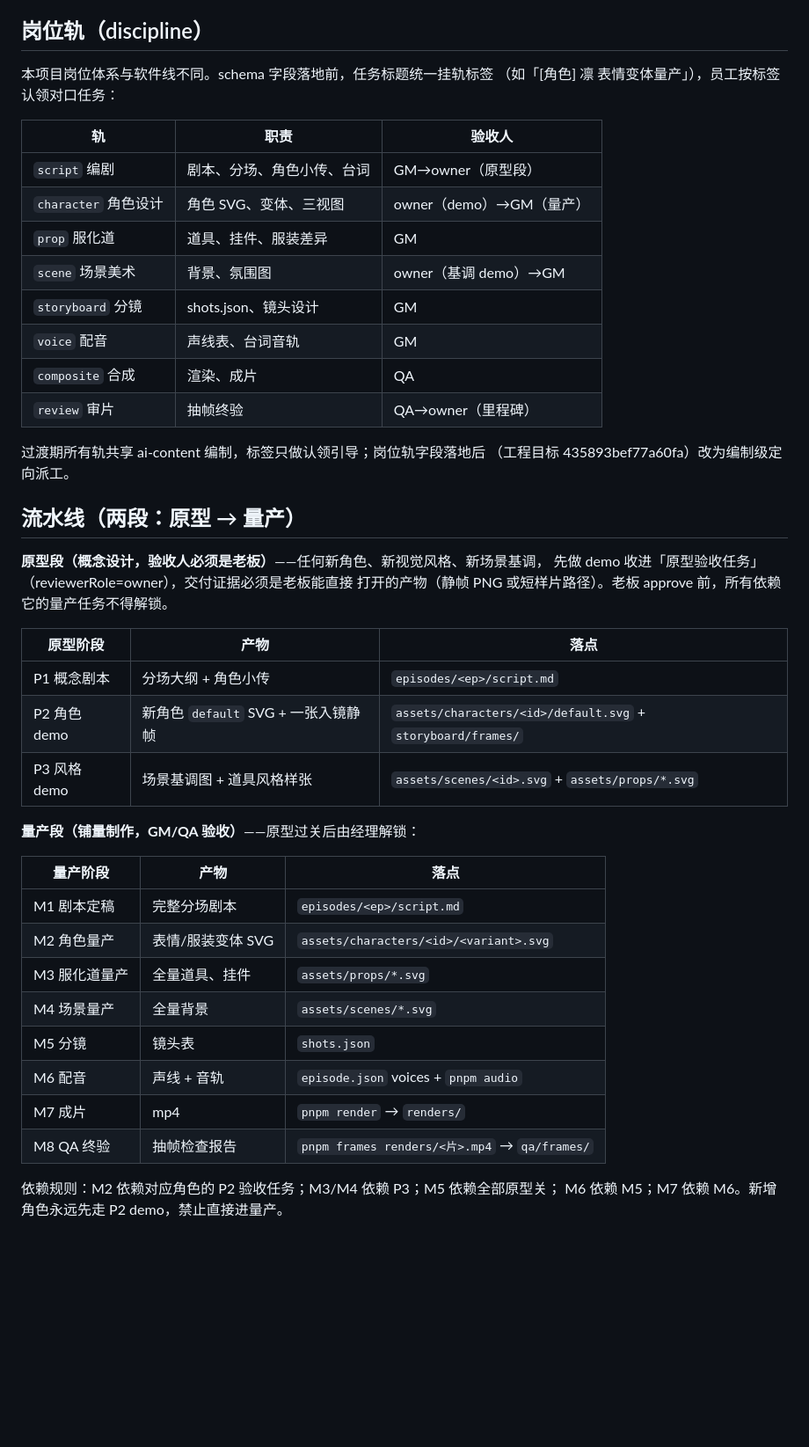
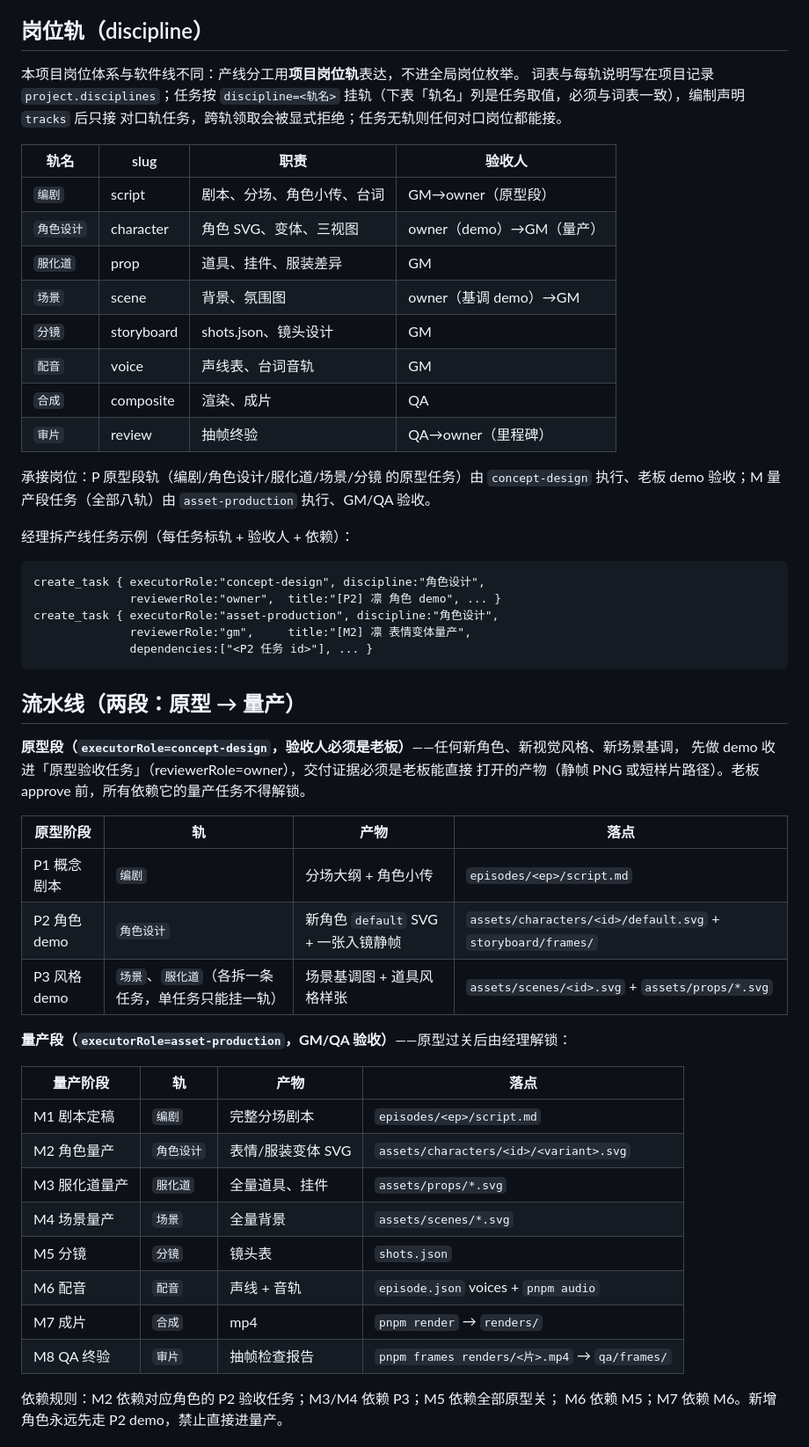
Before and after one commit to MainListActivity/maplayer-content, a Markdown page: AGENTS.md, the part around the change. Shown at 88% size. GitHub-like rendering; blank space fills up the shorter version.

Commit message:
AGENTS：岗位轨节同步为已部署 discipline 语义，P/M 表标轨与承接岗位

````diff
--- a/AGENTS.md
+++ b/AGENTS.md
@@ -5,47 +5,60 @@ Remotion 播放器（`src/lib/`）按分镜表自动合成成片，不要改渲
 
 ## 岗位轨（discipline）
 
-本项目岗位体系与软件线不同。schema 字段落地前，任务标题统一挂轨标签
-（如「[角色] 凛 表情变体量产」），员工按标签认领对口任务：
+本项目岗位体系与软件线不同：产线分工用**项目岗位轨**表达，不进全局岗位枚举。
+词表与每轨说明写在项目记录 `project.disciplines`；任务按 `discipline=<轨名>`
+挂轨（下表「轨名」列是任务取值，必须与词表一致），编制声明 `tracks` 后只接
+对口轨任务，跨轨领取会被显式拒绝；任务无轨则任何对口岗位都能接。
 
-| 轨 | 职责 | 验收人 |
-|---|---|---|
-| `script` 编剧 | 剧本、分场、角色小传、台词 | GM→owner（原型段）|
-| `character` 角色设计 | 角色 SVG、变体、三视图 | owner（demo）→GM（量产）|
-| `prop` 服化道 | 道具、挂件、服装差异 | GM |
-| `scene` 场景美术 | 背景、氛围图 | owner（基调 demo）→GM |
-| `storyboard` 分镜 | shots.json、镜头设计 | GM |
-| `voice` 配音 | 声线表、台词音轨 | GM |
-| `composite` 合成 | 渲染、成片 | QA |
-| `review` 审片 | 抽帧终验 | QA→owner（里程碑）|
+| 轨名 | slug | 职责 | 验收人 |
+|---|---|---|---|
+| `编剧` | script | 剧本、分场、角色小传、台词 | GM→owner（原型段）|
+| `角色设计` | character | 角色 SVG、变体、三视图 | owner（demo）→GM（量产）|
+| `服化道` | prop | 道具、挂件、服装差异 | GM |
+| `场景` | scene | 背景、氛围图 | owner（基调 demo）→GM |
+| `分镜` | storyboard | shots.json、镜头设计 | GM |
+| `配音` | voice | 声线表、台词音轨 | GM |
+| `合成` | composite | 渲染、成片 | QA |
+| `审片` | review | 抽帧终验 | QA→owner（里程碑）|
 
-过渡期所有轨共享 ai-content 编制，标签只做认领引导；岗位轨字段落地后
-（工程目标 435893bef77a60fa）改为编制级定向派工。
+承接岗位：P 原型段轨（编剧/角色设计/服化道/场景/分镜 的原型任务）由
+`concept-design` 执行、老板 demo 验收；M 量产段任务（全部八轨）由
+`asset-production` 执行、GM/QA 验收。
+
+经理拆产线任务示例（每任务标轨 + 验收人 + 依赖）：
+
+```
+create_task { executorRole:"concept-design", discipline:"角色设计",
+              reviewerRole:"owner",  title:"[P2] 凛 角色 demo", ... }
+create_task { executorRole:"asset-production", discipline:"角色设计",
+              reviewerRole:"gm",     title:"[M2] 凛 表情变体量产",
+              dependencies:["<P2 任务 id>"], ... }
+```
 
 ## 流水线（两段：原型 → 量产）
 
-**原型段（概念设计，验收人必须是老板）**——任何新角色、新视觉风格、新场景基调，
+**原型段（`executorRole=concept-design`，验收人必须是老板）**——任何新角色、新视觉风格、新场景基调，
 先做 demo 收进「原型验收任务」（reviewerRole=owner），交付证据必须是老板能直接
 打开的产物（静帧 PNG 或短样片路径）。老板 approve 前，所有依赖它的量产任务不得解锁。
 
-| 原型阶段 | 产物 | 落点 |
-|---|---|---|
-| P1 概念剧本 | 分场大纲 + 角色小传 | `episodes/<ep>/script.md` |
-| P2 角色 demo | 新角色 `default` SVG + 一张入镜静帧 | `assets/characters/<id>/default.svg` + `storyboard/frames/` |
-| P3 风格 demo | 场景基调图 + 道具风格样张 | `assets/scenes/<id>.svg` + `assets/props/*.svg` |
+| 原型阶段 | 轨 | 产物 | 落点 |
+|---|---|---|---|
+| P1 概念剧本 | `编剧` | 分场大纲 + 角色小传 | `episodes/<ep>/script.md` |
+| P2 角色 demo | `角色设计` | 新角色 `default` SVG + 一张入镜静帧 | `assets/characters/<id>/default.svg` + `storyboard/frames/` |
+| P3 风格 demo | `场景`、`服化道`（各拆一条任务，单任务只能挂一轨） | 场景基调图 + 道具风格样张 | `assets/scenes/<id>.svg` + `assets/props/*.svg` |
 
-**量产段（铺量制作，GM/QA 验收）**——原型过关后由经理解锁：
+**量产段（`executorRole=asset-production`，GM/QA 验收）**——原型过关后由经理解锁：
 
-| 量产阶段 | 产物 | 落点 |
-|---|---|---|
-| M1 剧本定稿 | 完整分场剧本 | `episodes/<ep>/script.md` |
-| M2 角色量产 | 表情/服装变体 SVG | `assets/characters/<id>/<variant>.svg` |
-| M3 服化道量产 | 全量道具、挂件 | `assets/props/*.svg` |
-| M4 场景量产 | 全量背景 | `assets/scenes/*.svg` |
-| M5 分镜 | 镜头表 | `shots.json` |
-| M6 配音 | 声线 + 音轨 | `episode.json` voices + `pnpm audio` |
-| M7 成片 | mp4 | `pnpm render` → `renders/` |
-| M8 QA 终验 | 抽帧检查报告 | `pnpm frames renders/<片>.mp4` → `qa/frames/` |
+| 量产阶段 | 轨 | 产物 | 落点 |
+|---|---|---|---|
+| M1 剧本定稿 | `编剧` | 完整分场剧本 | `episodes/<ep>/script.md` |
+| M2 角色量产 | `角色设计` | 表情/服装变体 SVG | `assets/characters/<id>/<variant>.svg` |
+| M3 服化道量产 | `服化道` | 全量道具、挂件 | `assets/props/*.svg` |
+| M4 场景量产 | `场景` | 全量背景 | `assets/scenes/*.svg` |
+| M5 分镜 | `分镜` | 镜头表 | `shots.json` |
+| M6 配音 | `配音` | 声线 + 音轨 | `episode.json` voices + `pnpm audio` |
+| M7 成片 | `合成` | mp4 | `pnpm render` → `renders/` |
+| M8 QA 终验 | `审片` | 抽帧检查报告 | `pnpm frames renders/<片>.mp4` → `qa/frames/` |
 
 依赖规则：M2 依赖对应角色的 P2 验收任务；M3/M4 依赖 P3；M5 依赖全部原型关；
 M6 依赖 M5；M7 依赖 M6。新增角色永远先走 P2 demo，禁止直接进量产。
````
